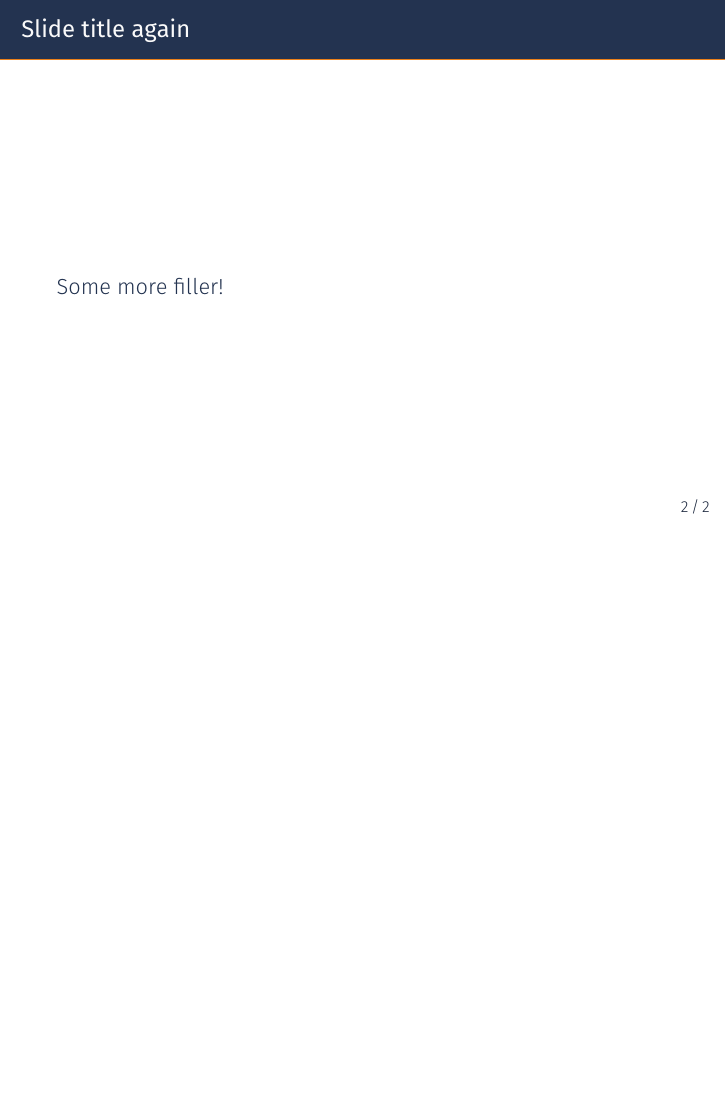
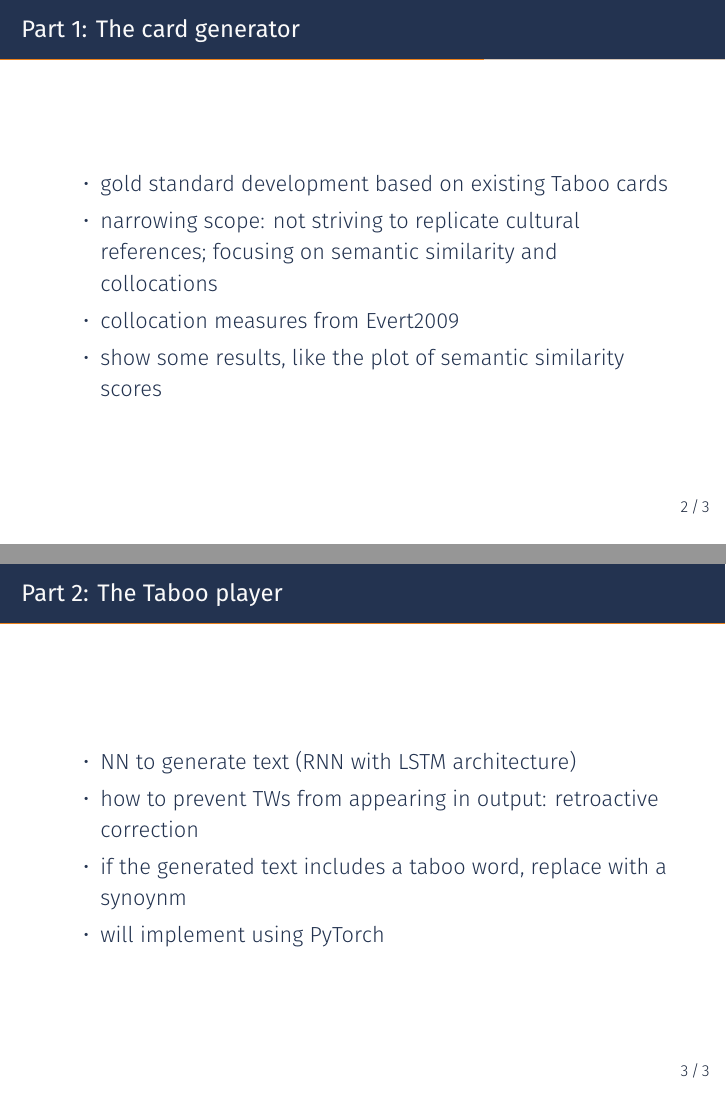
Before and after one commit to elizabethpankratz/nlp-taboo-implementation, LaTeX slides (presentation-slides/talk.tex): page 3 of 3 before the commit and pages 3 and 4 of 4 after it, the two joined at a grey line, the shorter picture padded with empty space. The pictures show the PDF file presentation-slides/talk.pdf that the author committed with the source.

Commit message:
Update slides, rough outline of two parts

```diff
--- a/presentation-slides/talk.tex
+++ b/presentation-slides/talk.tex
@@ -130,9 +130,28 @@
 
 % -------------------------------------
 
-\begin{frame}{Slide title again}
+\begin{frame}{Part 1: The card generator}
 
-	Some more filler!
+\begin{itemize}
+	\item gold standard development based on existing Taboo cards
+	\item narrowing scope: not striving to replicate cultural references; focusing on semantic similarity and collocations
+	\item collocation measures from Evert2009
+	\item show some results, like the plot of semantic similarity scores
+\end{itemize}
+
+\end{frame}
+
+% ----------------------------------------------
+
+
+\begin{frame}{Part 2: The Taboo player}
+
+	\begin{itemize}
+		\item NN to generate text (RNN with LSTM architecture)
+		\item how to prevent TWs from appearing in output: retroactive correction
+		\item if the generated text includes a taboo word, replace with a synoynm
+		\item will implement using PyTorch
+	\end{itemize}
 
 \end{frame}
 
```
Also changed, not shown: presentation-slides/talk.pdf, presentation-slides/talk.tex (2 more changed lines).
